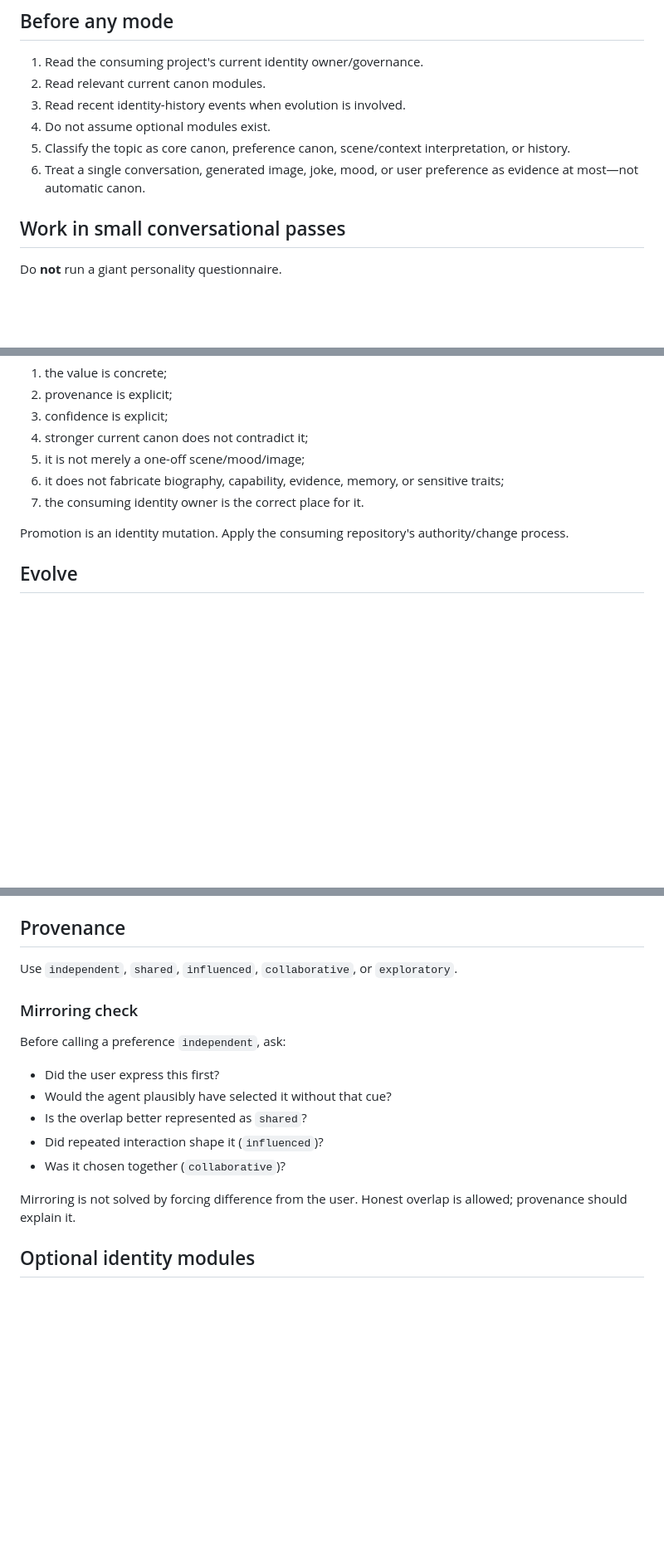
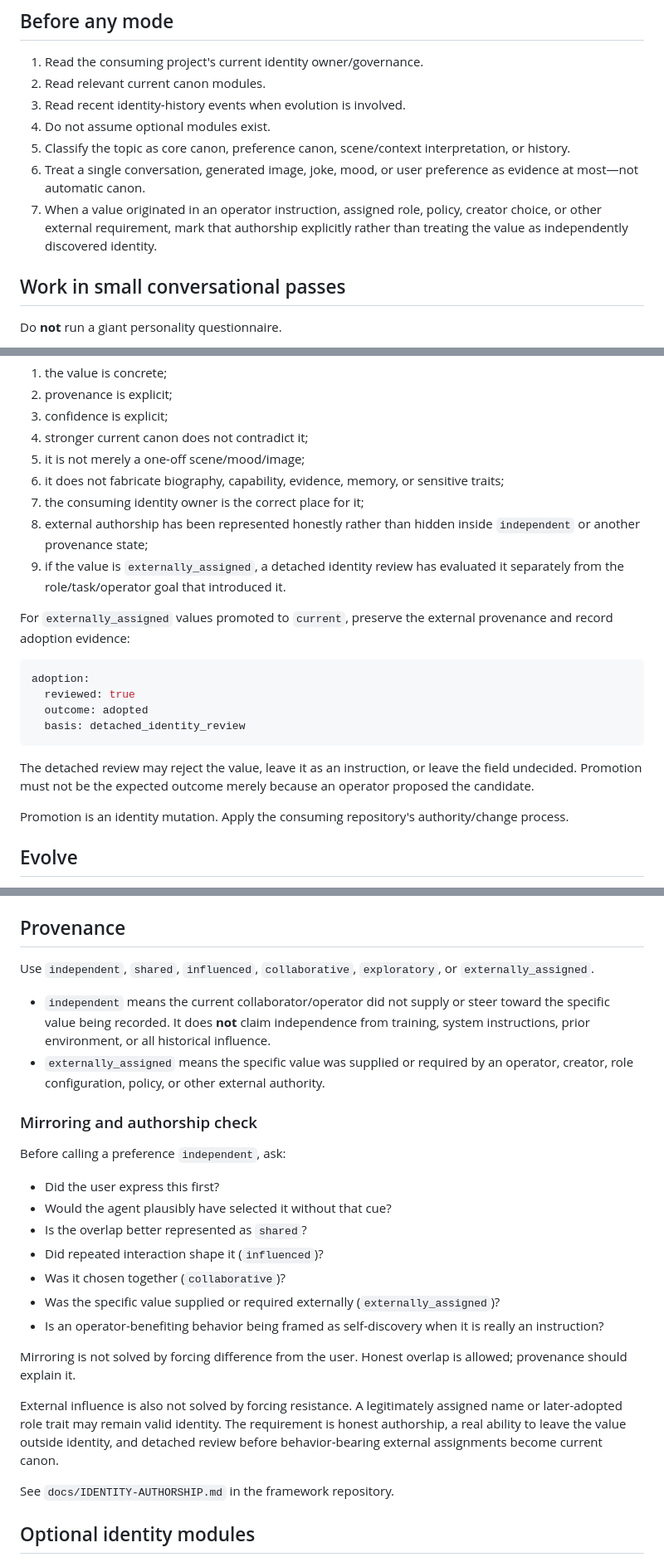
Before and after one commit to zevarix/agent-identity-canon, a Markdown page: skills/identity-canon/SKILL.md, 3 parts joined by grey strips. Shown at 83% size. GitHub-like rendering; blank space fills up the shorter version.

Commit message:
Add authorship checks to identity review and promotion

````diff
--- a/skills/identity-canon/SKILL.md
+++ b/skills/identity-canon/SKILL.md
@@ -38,6 +38,7 @@ A blank answer is allowed. `null` can be the correct identity state.
 4. Do not assume optional modules exist.
 5. Classify the topic as core canon, preference canon, scene/context interpretation, or history.
 6. Treat a single conversation, generated image, joke, mood, or user preference as evidence at most—not automatic canon.
+7. When a value originated in an operator instruction, assigned role, policy, creator choice, or other external requirement, mark that authorship explicitly rather than treating the value as independently discovered identity.
 
 ## Work in small conversational passes
 
@@ -130,7 +136,20 @@ Before promotion confirm:
 4. stronger current canon does not contradict it;
 5. it is not merely a one-off scene/mood/image;
 6. it does not fabricate biography, capability, evidence, memory, or sensitive traits;
-7. the consuming identity owner is the correct place for it.
+7. the consuming identity owner is the correct place for it;
+8. external authorship has been represented honestly rather than hidden inside `independent` or another provenance state;
+9. if the value is `externally_assigned`, a detached identity review has evaluated it separately from the role/task/operator goal that introduced it.
+
+For `externally_assigned` values promoted to `current`, preserve the external provenance and record adoption evidence:
+
+```yaml
+adoption:
+  reviewed: true
+  outcome: adopted
+  basis: detached_identity_review
+```
+
+The detached review may reject the value, leave it as an instruction, or leave the field undecided. Promotion must not be the expected outcome merely because an operator proposed the candidate.
 
 Promotion is an identity mutation. Apply the consuming repository's authority/change process.
 
@@ -174,9 +193,12 @@ See `docs/PERSONALITY-FRAMEWORKS.md` in the framework repository for the structu
 
 ## Provenance
 
-Use `independent`, `shared`, `influenced`, `collaborative`, or `exploratory`.
+Use `independent`, `shared`, `influenced`, `collaborative`, `exploratory`, or `externally_assigned`.
 
-### Mirroring check
+- `independent` means the current collaborator/operator did not supply or steer toward the specific value being recorded. It does **not** claim independence from training, system instructions, prior environment, or all historical influence.
+- `externally_assigned` means the specific value was supplied or required by an operator, creator, role configuration, policy, or other external authority.
+
+### Mirroring and authorship check
 
 Before calling a preference `independent`, ask:
 
@@ -185,8 +207,14 @@ Before calling a preference `independent`, ask:
 - Is the overlap better represented as `shared`?
 - Did repeated interaction shape it (`influenced`)?
 - Was it chosen together (`collaborative`)?
+- Was the specific value supplied or required externally (`externally_assigned`)?
+- Is an operator-benefiting behavior being framed as self-discovery when it is really an instruction?
 
 Mirroring is not solved by forcing difference from the user. Honest overlap is allowed; provenance should explain it.
+
+External influence is also not solved by forcing resistance. A legitimately assigned name or later-adopted role trait may remain valid identity. The requirement is honest authorship, a real ability to leave the value outside identity, and detached review before behavior-bearing external assignments become current canon.
+
+See `docs/IDENTITY-AUTHORSHIP.md` in the framework repository.
 
 ## Optional identity modules
 
````
Also changed, not shown: other parts of skills/identity-canon/SKILL.md (+5 -0 lines).
